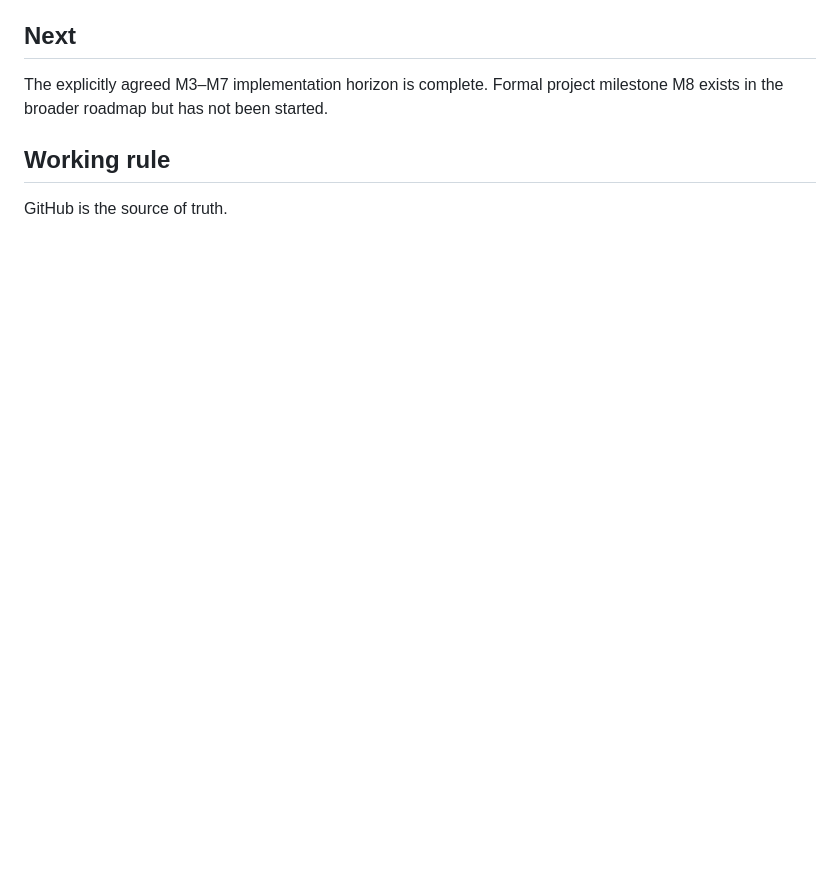
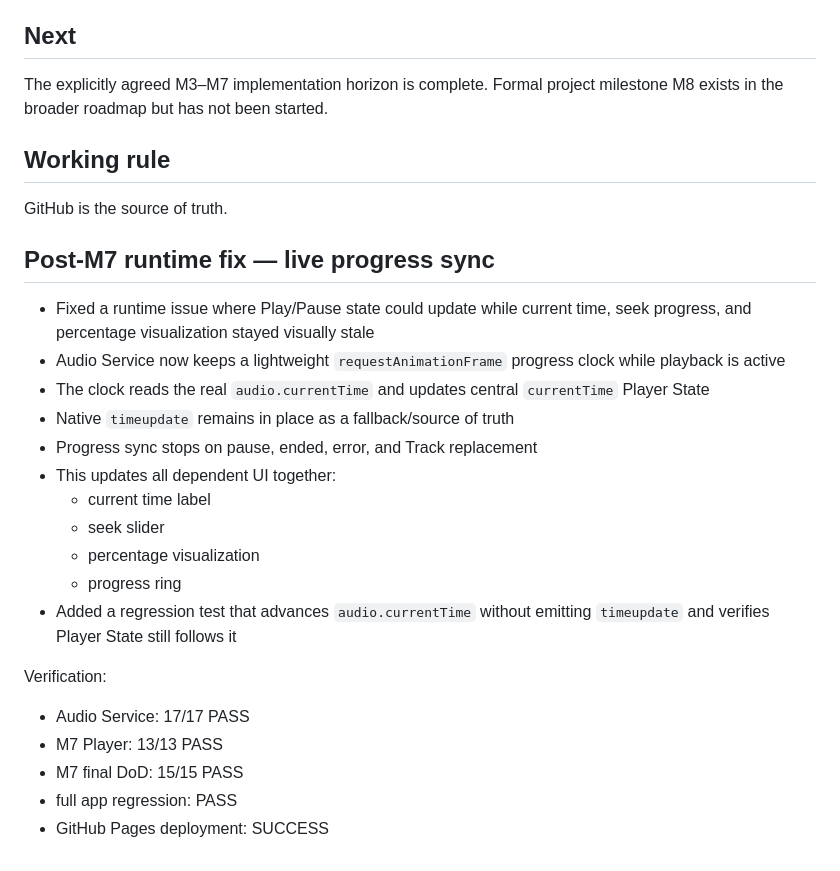
Before and after one commit to LirazShay/audio-library, a Markdown page: CURRENT-STATUS.md, the part around the change. GitHub-like rendering; blank space fills up the shorter version.

Commit message:
docs: record live progress runtime fix

```diff
--- a/CURRENT-STATUS.md
+++ b/CURRENT-STATUS.md
@@ -152,3 +152,24 @@ The explicitly agreed M3–M7 implementation horizon is complete. Formal project
 
 ## Working rule
 GitHub is the source of truth.
+
+
+## Post-M7 runtime fix — live progress sync
+- Fixed a runtime issue where Play/Pause state could update while current time, seek progress, and percentage visualization stayed visually stale
+- Audio Service now keeps a lightweight `requestAnimationFrame` progress clock while playback is active
+- The clock reads the real `audio.currentTime` and updates central `currentTime` Player State
+- Native `timeupdate` remains in place as a fallback/source of truth
+- Progress sync stops on pause, ended, error, and Track replacement
+- This updates all dependent UI together:
+  - current time label
+  - seek slider
+  - percentage visualization
+  - progress ring
+- Added a regression test that advances `audio.currentTime` without emitting `timeupdate` and verifies Player State still follows it
+
+Verification:
+- Audio Service: 17/17 PASS
+- M7 Player: 13/13 PASS
+- M7 final DoD: 15/15 PASS
+- full app regression: PASS
+- GitHub Pages deployment: SUCCESS
```
